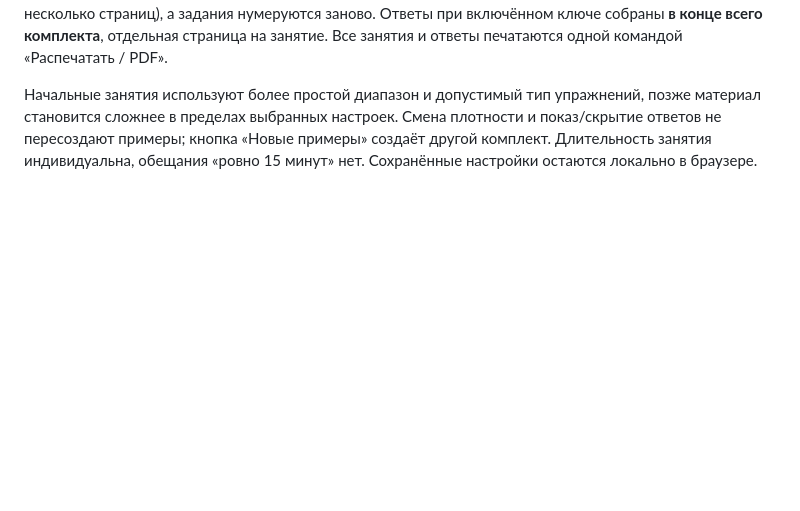
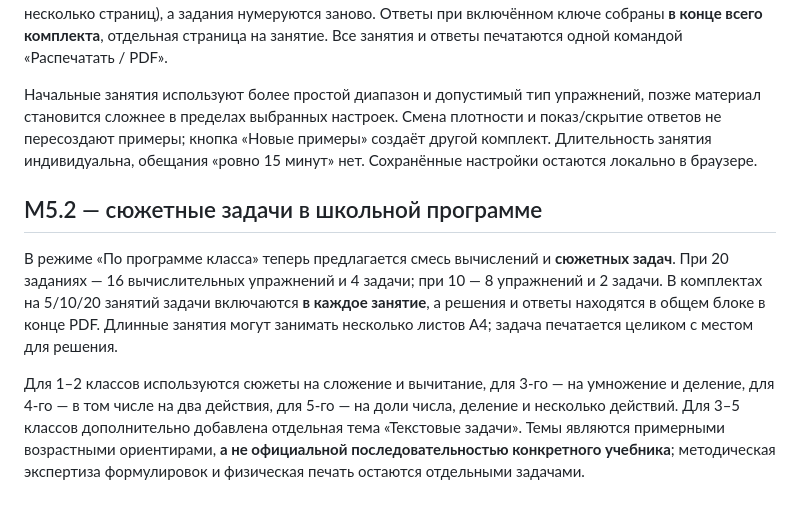
Before and after one commit to NataliKh/PrintKit, a Markdown page: README.md, the part around the change. GitHub-like rendering; blank space fills up the shorter version.

```diff
--- a/README.md
+++ b/README.md
@@ -134,3 +134,10 @@ GitHub Actions запускает `tests/print.browser.mjs` (реальные PD
 В инструменте «Математика» есть выбор одного обычного листа либо печатного комплекта на **5, 10 или 20 занятий**. Пользователь задаёт класс, тему, количество заданий на занятие, размер шрифта и максимальный результат. Каждое занятие начинается с нового листа A4 (большое занятие может занять несколько страниц), а задания нумеруются заново. Ответы при включённом ключе собраны **в конце всего комплекта**, отдельная страница на занятие. Все занятия и ответы печатаются одной командой «Распечатать / PDF».
 
 Начальные занятия используют более простой диапазон и допустимый тип упражнений, позже материал становится сложнее в пределах выбранных настроек. Смена плотности и показ/скрытие ответов не пересоздают примеры; кнопка «Новые примеры» создаёт другой комплект. Длительность занятия индивидуальна, обещания «ровно 15 минут» нет. Сохранённые настройки остаются локально в браузере.
+
+
+## M5.2 — сюжетные задачи в школьной программе
+
+В режиме «По программе класса» теперь предлагается смесь вычислений и **сюжетных задач**. При 20 заданиях — 16 вычислительных упражнений и 4 задачи; при 10 — 8 упражнений и 2 задачи. В комплектах на 5/10/20 занятий задачи включаются **в каждое занятие**, а решения и ответы находятся в общем блоке в конце PDF. Длинные занятия могут занимать несколько листов A4; задача печатается целиком с местом для решения.
+
+Для 1–2 классов используются сюжеты на сложение и вычитание, для 3-го — на умножение и деление, для 4-го — в том числе на два действия, для 5-го — на доли числа, деление и несколько действий. Для 3–5 классов дополнительно добавлена отдельная тема «Текстовые задачи». Темы являются примерными возрастными ориентирами, **а не официальной последовательностью конкретного учебника**; методическая экспертиза формулировок и физическая печать остаются отдельными задачами.
```
Also changed, not shown: AGENTS.md (+1 -1 lines), ROADMAP.md (+9 -0 lines).
